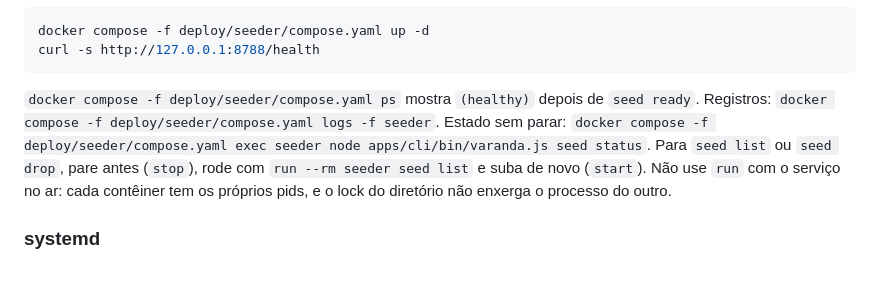
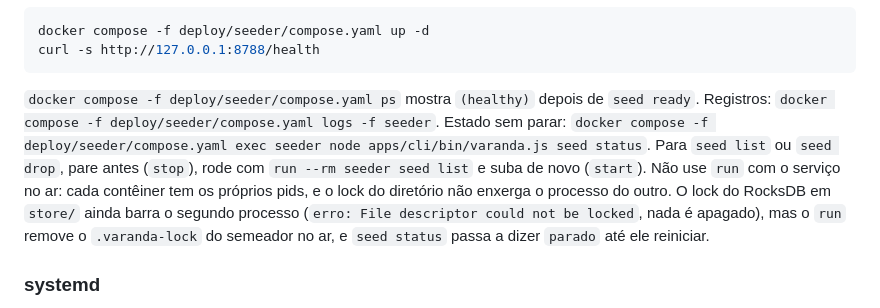
Before and after one commit to Karik-ribasu/varanda, a Markdown page: README.md, the part around the change. Rendered like a GitHub page; blank space fills up the shorter version.

````diff
--- a/README.md
+++ b/README.md
@@ -403,7 +403,7 @@ docker compose -f deploy/seeder/compose.yaml up -d
 curl -s http://127.0.0.1:8788/health
 ```
 
-`docker compose -f deploy/seeder/compose.yaml ps` mostra `(healthy)` depois de `seed ready`. Registros: `docker compose -f deploy/seeder/compose.yaml logs -f seeder`. Estado sem parar: `docker compose -f deploy/seeder/compose.yaml exec seeder node apps/cli/bin/varanda.js seed status`. Para `seed list` ou `seed drop`, pare antes (`stop`), rode com `run --rm seeder seed list` e suba de novo (`start`). Não use `run` com o serviço no ar: cada contêiner tem os próprios pids, e o lock do diretório não enxerga o processo do outro.
+`docker compose -f deploy/seeder/compose.yaml ps` mostra `(healthy)` depois de `seed ready`. Registros: `docker compose -f deploy/seeder/compose.yaml logs -f seeder`. Estado sem parar: `docker compose -f deploy/seeder/compose.yaml exec seeder node apps/cli/bin/varanda.js seed status`. Para `seed list` ou `seed drop`, pare antes (`stop`), rode com `run --rm seeder seed list` e suba de novo (`start`). Não use `run` com o serviço no ar: cada contêiner tem os próprios pids, e o lock do diretório não enxerga o processo do outro. O lock do RocksDB em `store/` ainda barra o segundo processo (`erro: File descriptor could not be locked`, nada é apagado), mas o `run` remove o `.varanda-lock` do semeador no ar, e `seed status` passa a dizer `parado` até ele reiniciar.
 
 ### systemd
 
````
Also changed, not shown: docs/protocol.md (+1 -1 lines).
